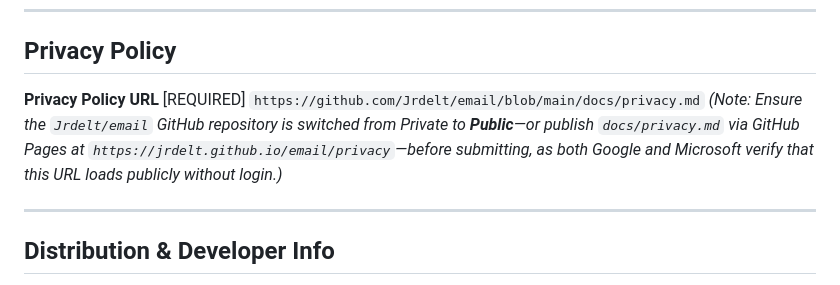
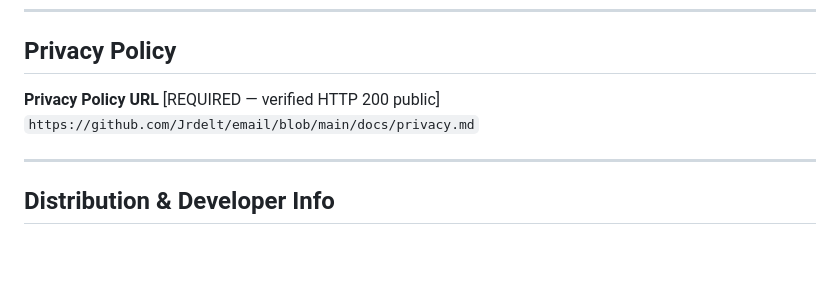
Before and after one commit to Jrdelt/email, a Markdown page: CHROMEWEBSTORE.md, the part around the change. Rendered like a GitHub page; blank space fills up the shorter version.

```diff
--- a/CHROMEWEBSTORE.md
+++ b/CHROMEWEBSTORE.md
@@ -122,9 +122,8 @@ Use these exact answers so the Chrome Web Store **Privacy Practices** form, Micr
 
 ## Privacy Policy
 
-**Privacy Policy URL** [REQUIRED]
+**Privacy Policy URL** [REQUIRED — verified HTTP 200 public]
 `https://github.com/Jrdelt/email/blob/main/docs/privacy.md`
-*(Note: Ensure the `Jrdelt/email` GitHub repository is switched from Private to **Public**—or publish `docs/privacy.md` via GitHub Pages at `https://jrdelt.github.io/email/privacy`—before submitting, as both Google and Microsoft verify that this URL loads publicly without login.)*
 
 ---
 
```
Also changed, not shown: README.md (+6 -0 lines), docs/assets/screenshot-1-phishing-banner-1280x800.png (added), docs/assets/screenshot-2-link-stopped-1280x800.png (added), docs/assets/screenshot-3-attachment-lock-popup-1280x800.png (added).
